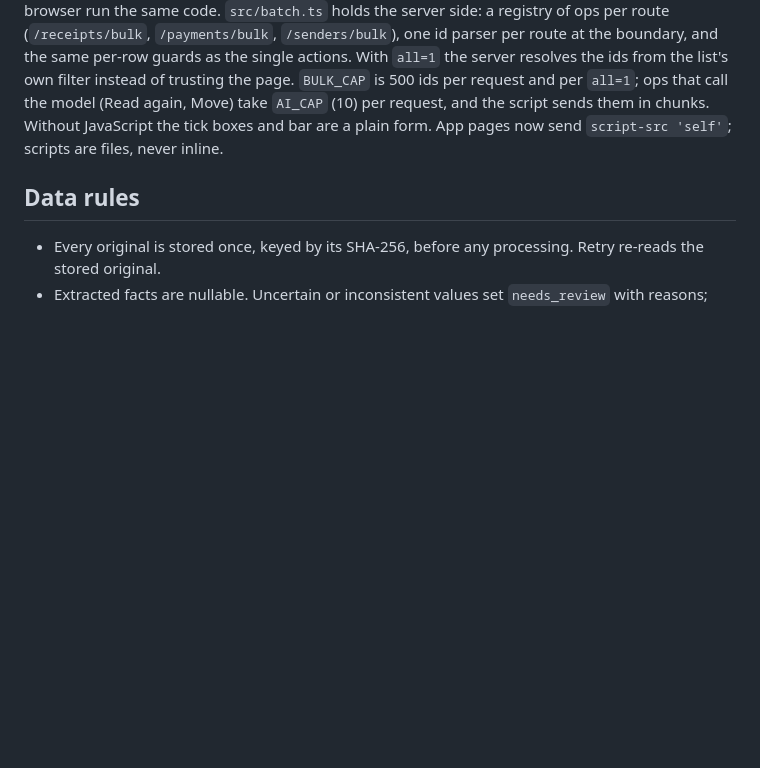
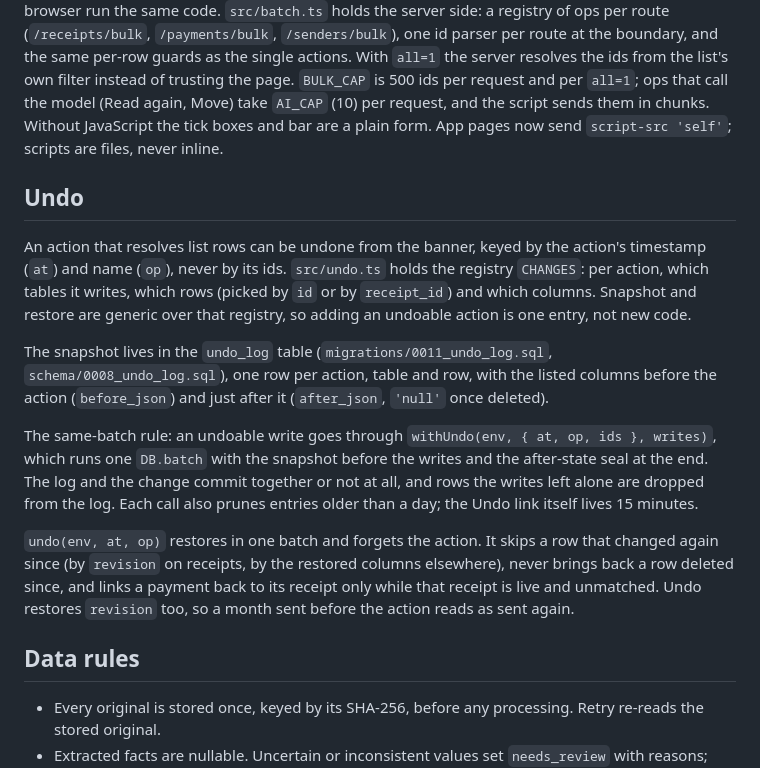
Before and after one commit to bapspatil/nuits-receipts, a Markdown page: docs/ARCHITECTURE.md, the part around the change. Rendered like a GitHub page; blank space fills up the shorter version.

Commit message:
docs: describe the undo log, its registry and the same-batch rule
Co-Authored-By: Claude Opus 5.5 <noreply@anthropic.com>

```diff
--- a/docs/ARCHITECTURE.md
+++ b/docs/ARCHITECTURE.md
@@ -20,6 +20,16 @@ One Cloudflare Worker with server-rendered HTML. No SPA, ORM, cron triggers or q
 
 `src/bulk.ts` renders the one shared select component (row tick boxes, the select tools and the action bar) and the action labels for each list, and builds the client script served at `/assets/bulk.js`. The script embeds the pure selection reducer `select` from the same file, so the tests and the browser run the same code. `src/batch.ts` holds the server side: a registry of ops per route (`/receipts/bulk`, `/payments/bulk`, `/senders/bulk`), one id parser per route at the boundary, and the same per-row guards as the single actions. With `all=1` the server resolves the ids from the list's own filter instead of trusting the page. `BULK_CAP` is 500 ids per request and per `all=1`; ops that call the model (Read again, Move) take `AI_CAP` (10) per request, and the script sends them in chunks. Without JavaScript the tick boxes and bar are a plain form. App pages now send `script-src 'self'`; scripts are files, never inline.
 
+## Undo
+
+An action that resolves list rows can be undone from the banner, keyed by the action's timestamp (`at`) and name (`op`), never by its ids. `src/undo.ts` holds the registry `CHANGES`: per action, which tables it writes, which rows (picked by `id` or by `receipt_id`) and which columns. Snapshot and restore are generic over that registry, so adding an undoable action is one entry, not new code.
+
+The snapshot lives in the `undo_log` table (`migrations/0011_undo_log.sql`, `schema/0008_undo_log.sql`), one row per action, table and row, with the listed columns before the action (`before_json`) and just after it (`after_json`, `'null'` once deleted).
+
+The same-batch rule: an undoable write goes through `withUndo(env, { at, op, ids }, writes)`, which runs one `DB.batch` with the snapshot before the writes and the after-state seal at the end. The log and the change commit together or not at all, and rows the writes left alone are dropped from the log. Each call also prunes entries older than a day; the Undo link itself lives 15 minutes.
+
+`undo(env, at, op)` restores in one batch and forgets the action. It skips a row that changed again since (by `revision` on receipts, by the restored columns elsewhere), never brings back a row deleted since, and links a payment back to its receipt only while that receipt is live and unmatched. Undo restores `revision` too, so a month sent before the action reads as sent again.
+
 ## Data rules
 
 - Every original is stored once, keyed by its SHA-256, before any processing. Retry re-reads the stored original.
```
